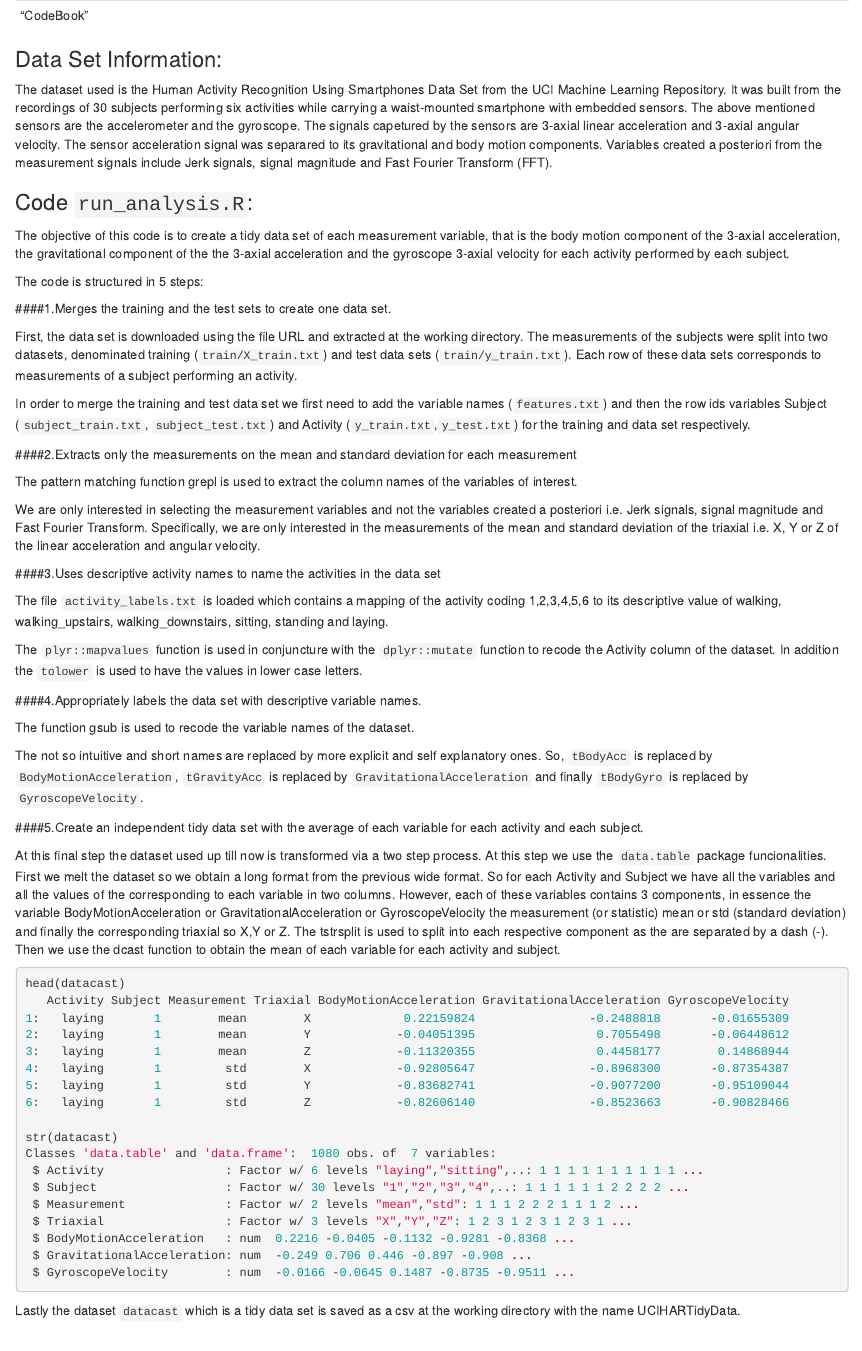
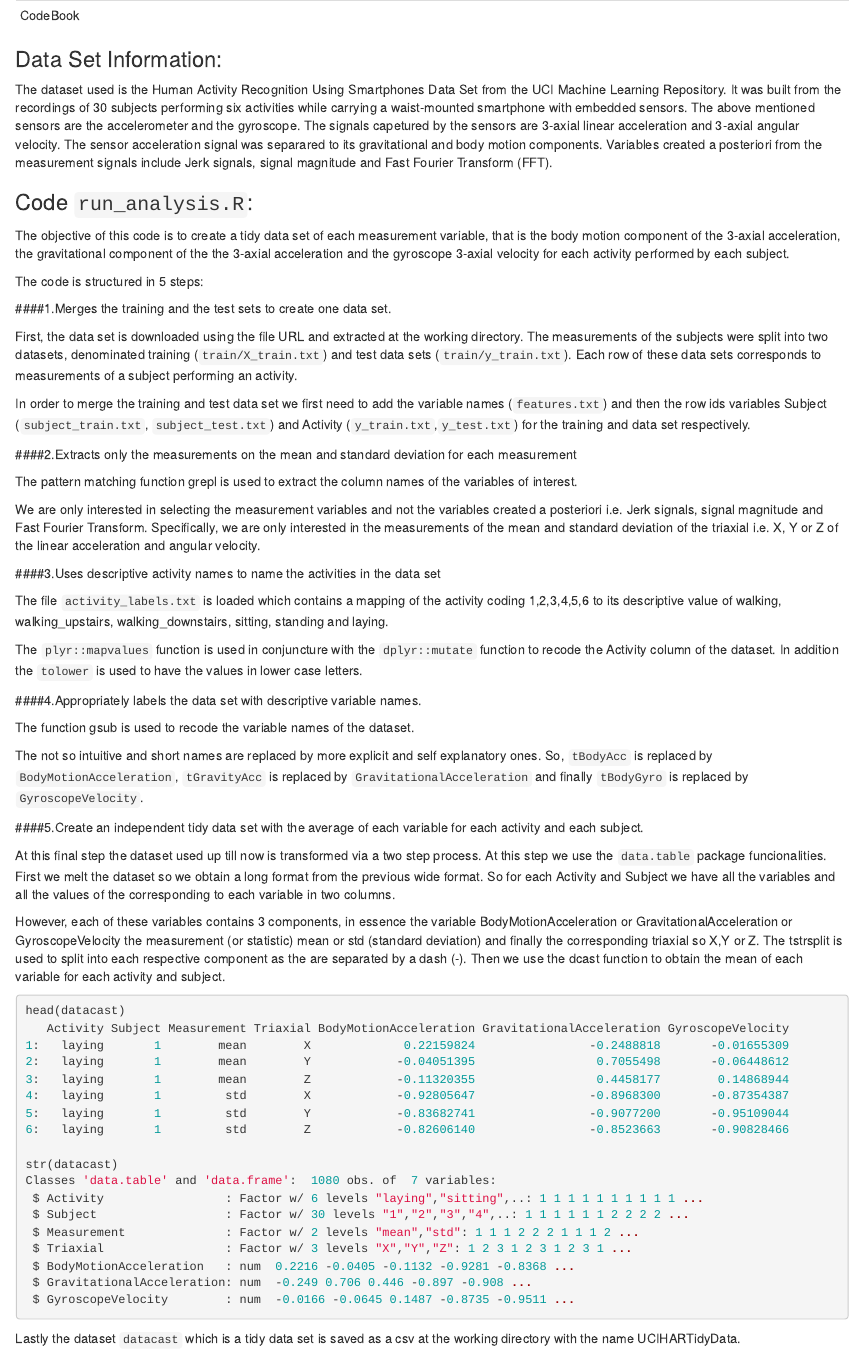
Before and after one commit to mariagkotsopoulou/GettingCleaningData, an R Markdown document (CodeBook.Rmd): the page in a window 1100 px wide, from its top. Rendered offline with R 4.5, knitr and Pandoc, with nearby package versions.

Commit message:
edited minor run_analysis and codebook

```diff
--- a/CodeBook.Rmd
+++ b/CodeBook.Rmd
@@ -1,5 +1,5 @@
 ---
-"CodeBook"
+CodeBook
 ---
 
 ### Data Set Information:
--- a/run_analysis.R
+++ b/run_analysis.R
@@ -102,7 +102,7 @@ datamelt[, (cols) := lapply(.SD, factor), .SDcols=cols]
 
 ## create tidy data set of the variable average by activity and subject
 datacast = dcast(datamelt, Activity +Subject  + Measurement + Triaxial  ~ Variable , value.var = "value", fun=mean)
-str(datacast)
+
 #### SAVE TIDY DATA SET TO BE USED FOR LATER ANALYSIS
 
 write.csv(datacast, "UCIHARTidyData.csv")
```
Also changed, not shown: CodeBook.Rmd (1 more changed lines).
